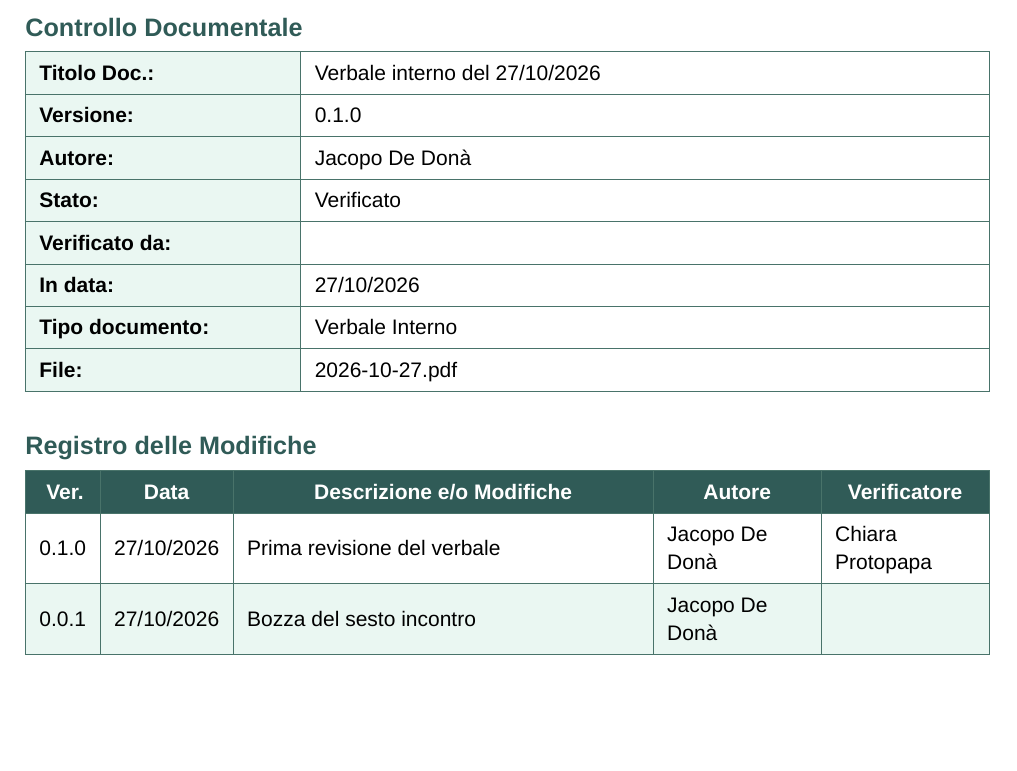
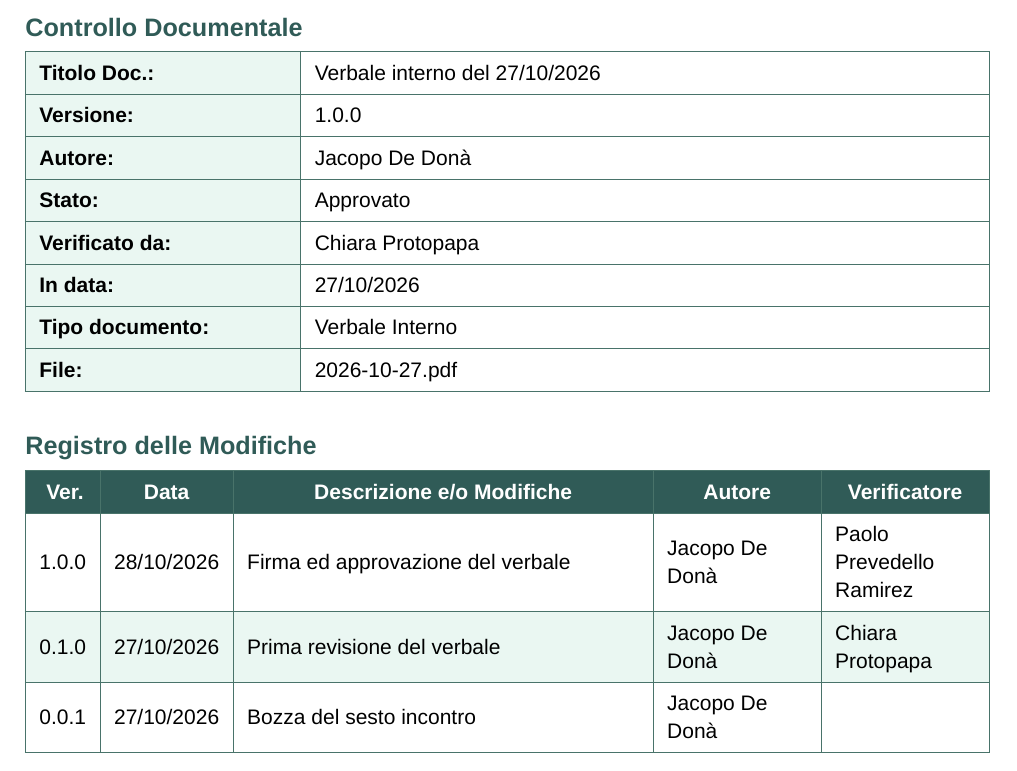
Before and after one commit to MemoryLeakersTeam/Documenti, a Typst document (Candidatura/Verbali_interni/2026-10-27.typ): part of page 2 of 4 before the commit and part of page 2 of 5 after it, cut so that both start at the same text, the shorter picture padded with empty space. Compiled offline with Typst 0.15.

Commit message:
docs(minutes): add project manager signature and change state to approvato
Refs: #34

```diff
--- a/Candidatura/Verbali_interni/2026-10-27.typ
+++ b/Candidatura/Verbali_interni/2026-10-27.typ
@@ -6,10 +6,10 @@
   data: datetime(year: 2026, month: 10, day: 27),
   ora: "13:00 – 15:00",
   luogo: "Google Meet",
-  versione: "0.1.0",
-  stato: "Verificato",
+  versione: "1.0.0",
+  stato: "Approvato",
   autore: "Jacopo De Donà",
-  verificatore: "",
+  verificatore: "Chiara Protopapa",
   file-nome: "2026-10-27.pdf",
   gruppo: "Memory Leakers",
   ordine-del-giorno: (
@@ -26,6 +26,7 @@
   distribuzione: ("Memory Leakers", "Prof. Riccardo Cardin", "Prof. Tullio Vardanega"),
   // Ogni riga: (Ver., Data, Descrizione, Autore, Verificatore)
   registro-modifiche: (
+    ([1.0.0], [28/10/2026], [Firma ed approvazione del verbale], [Jacopo De Donà], [Paolo Prevedello Ramirez]),
     ([0.1.0], [27/10/2026], [Prima revisione del verbale], [Jacopo De Donà], [Chiara Protopapa]),
     ([0.0.1], [27/10/2026], [Bozza del sesto incontro], [Jacopo De Donà], []),
   ),
@@ -46,6 +47,7 @@
   ),
   ora-fine-riunione: "15:00",
   data-prossima-riunione: "28/10/2026 alle ore 15:00",
+  firma-responsabile: "Paolo Prevedello Ramirez"
 )
 
 = Introduzione
```
